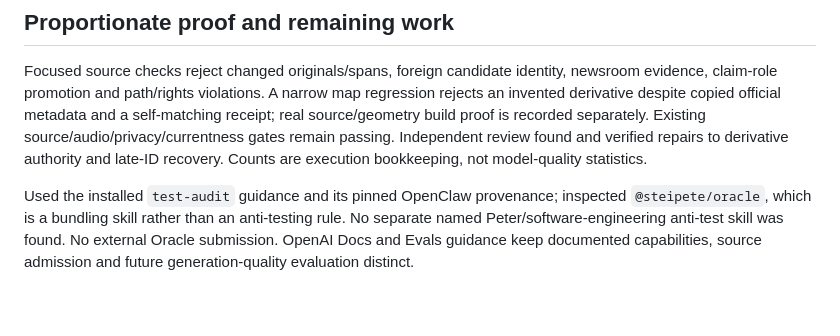
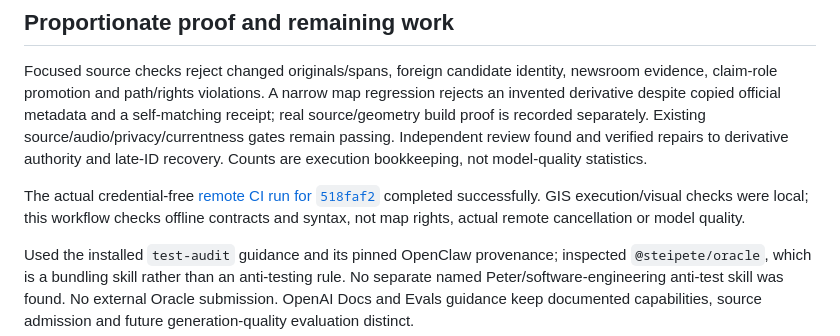
Before and after one commit to daniel-p-green/open-oracle, a Markdown page: docs/rebuild/EVIDENCE-AND-MAP-CHECKPOINT.md, the part around one of its changes. Drawn GitHub-style; blank space fills up the shorter version.

```diff
--- a/docs/rebuild/EVIDENCE-AND-MAP-CHECKPOINT.md
+++ b/docs/rebuild/EVIDENCE-AND-MAP-CHECKPOINT.md
@@ -91,6 +92,11 @@ separately. Existing source/audio/privacy/currentness gates remain passing.
 Independent review found and verified repairs to derivative authority and late-ID
 recovery. Counts are execution bookkeeping, not model-quality statistics.
 
+The actual credential-free [remote CI run for `518faf2`](https://github.com/daniel-p-green/open-oracle/actions/runs/40059695820)
+completed successfully. GIS execution/visual checks were local; this workflow
+checks offline contracts and syntax, not map rights, actual remote cancellation
+or model quality.
+
 Used the installed `test-audit` guidance and its pinned OpenClaw provenance;
 inspected `@steipete/oracle`, which is a bundling skill rather than an anti-testing
 rule. No separate named Peter/software-engineering anti-test skill was found.
```
Also changed, not shown: other parts of docs/rebuild/EVIDENCE-AND-MAP-CHECKPOINT.md (+3 -2 lines), logs.md (+7 -0 lines).
